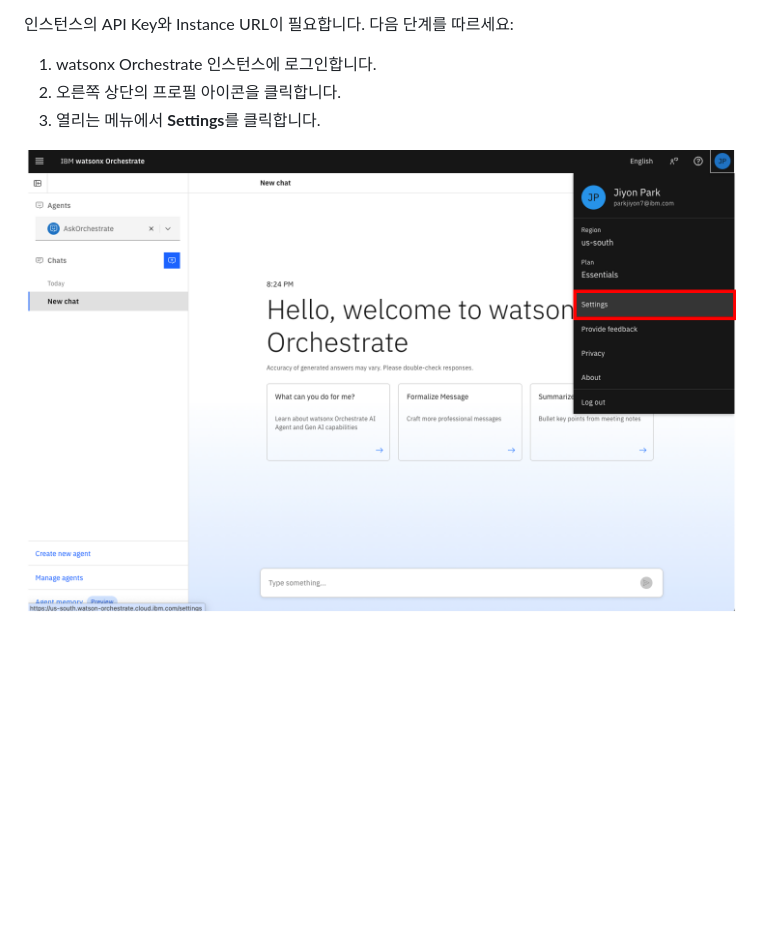
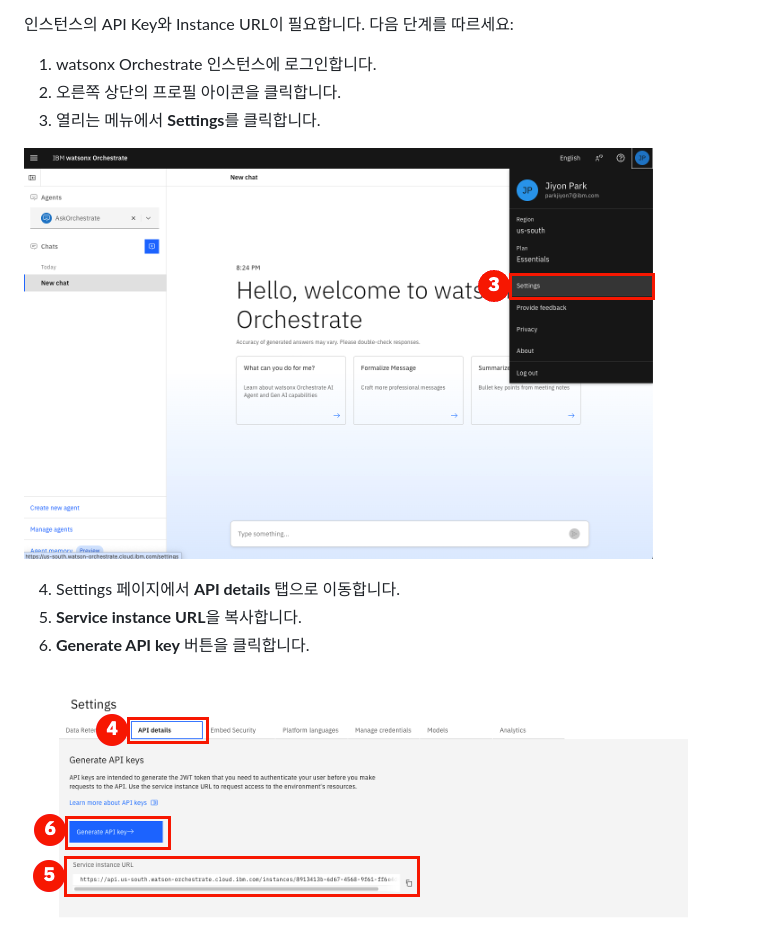
Before and after one commit to parkjiyon7/wxo_bob_handson, a Markdown page: wxo_handson/README.md, the part around the change. GitHub-like rendering; pictures changed too: wxo_handson/image/SaaS_Settings.png, wxo_handson/image/Settings_API_details.png (added); blank space fills up the shorter version.

```diff
--- a/wxo_handson/README.md
+++ b/wxo_handson/README.md
@@ -85,3 +85,10 @@ orchestrate --help
 
 
 ![SaaS Settings](image/SaaS_Settings.png)
+
+
+4. Settings 페이지에서 **API details** 탭으로 이동합니다.
+5. **Service instance URL**을 복사합니다.
+6. **Generate API key** 버튼을 클릭합니다.
+
+![Settings API details](image/Settings_API_details.png)
```
